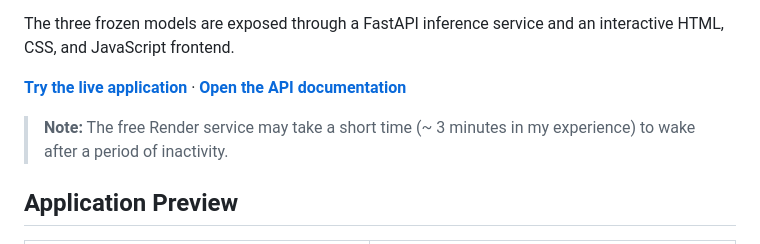
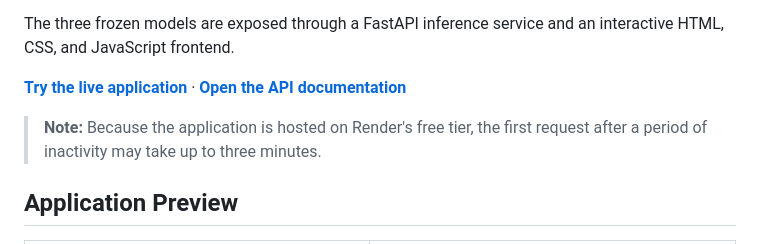
Before and after one commit to Benjamin-Chong/Python-BugFix-Classifier, a Markdown page: README.md, the part around the change. Drawn GitHub-style.

Commit message:
Fixed minor wording

```diff
--- a/README.md
+++ b/README.md
@@ -10,8 +10,7 @@ The three frozen models are exposed through a FastAPI inference service and an i
 
 **[Try the live application](https://python-bugfix-classifier-api.onrender.com/)** · **[Open the API documentation](https://python-bugfix-classifier-api.onrender.com/docs)**
 
-> **Note:** The free Render service may take a short time (~ 3 minutes in my experience) to wake after a period of inactivity.
-
+> **Note:** Because the application is hosted on Render's free tier, the first request after a period of inactivity may take up to three minutes.
 ## Application Preview
 
 | Home Page | Prediction Results |
```
